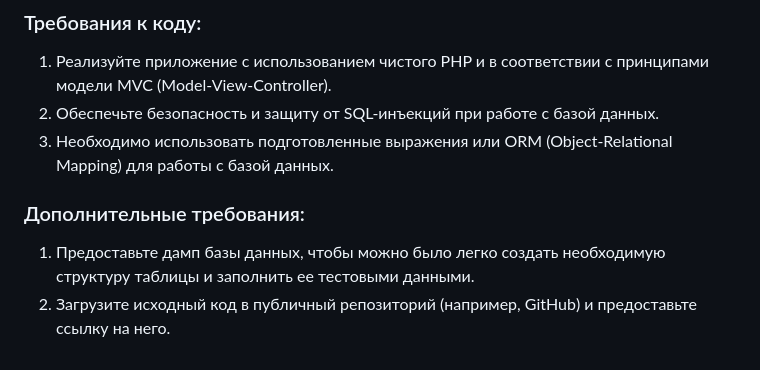
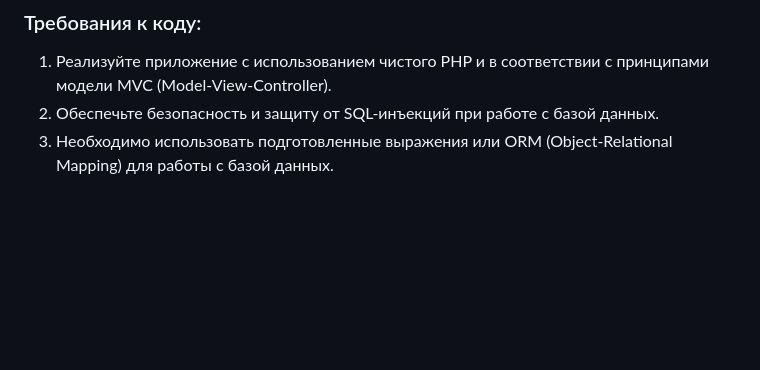
Before and after one commit to code4-fun/notes-app-MVC-PHP, a Markdown page: README.md, the part around the change. Rendered like a GitHub page; blank space fills up the shorter version.

```diff
--- a/README.md
+++ b/README.md
@@ -36,8 +36,3 @@
   1. Реализуйте приложение с использованием чистого PHP и в соответствии с принципами модели MVC (Model-View-Controller).
   2. Обеспечьте безопасность и защиту от SQL-инъекций при работе с базой данных.
   3. Необходимо использовать подготовленные выражения или ORM (Object-Relational Mapping) для работы с базой данных.
-
-### Дополнительные требования:
-
-  1. Предоставьте дамп базы данных, чтобы можно было легко создать необходимую структуру таблицы и заполнить ее тестовыми данными.
-  2. Загрузите исходный код в публичный репозиторий (например, GitHub) и предоставьте ссылку на него.
```
